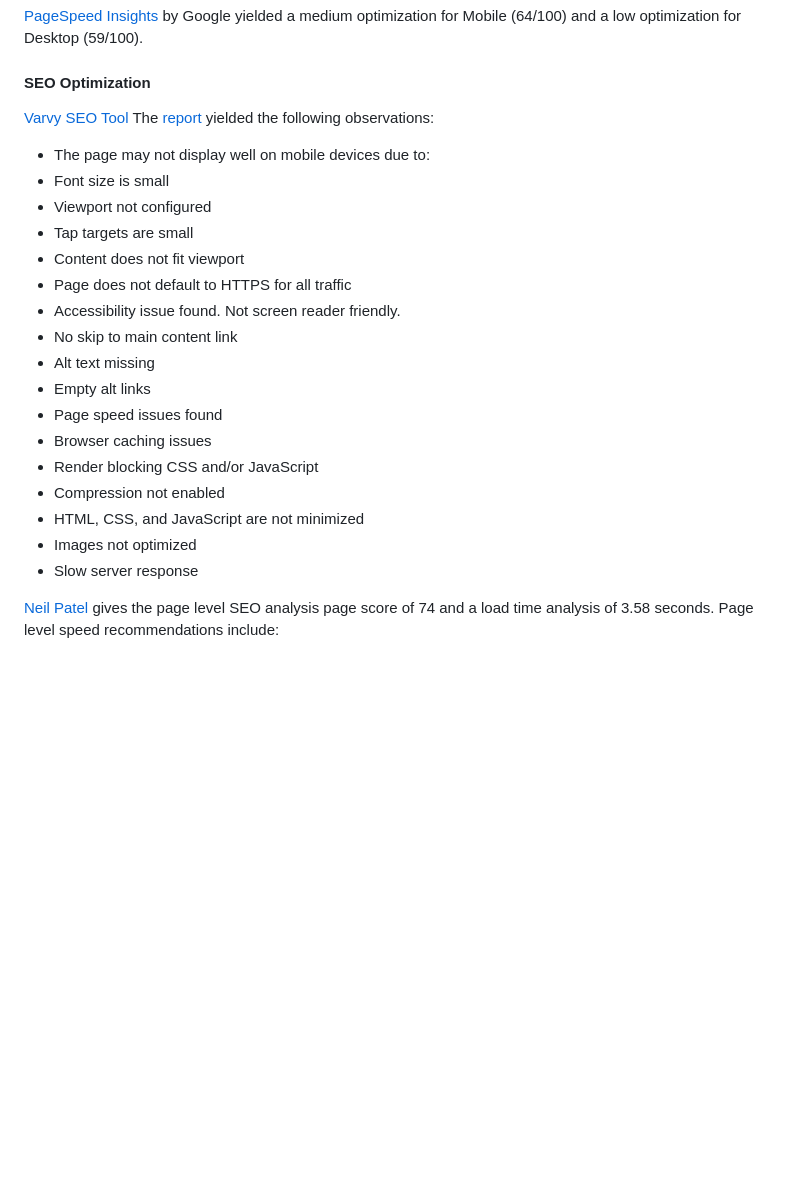
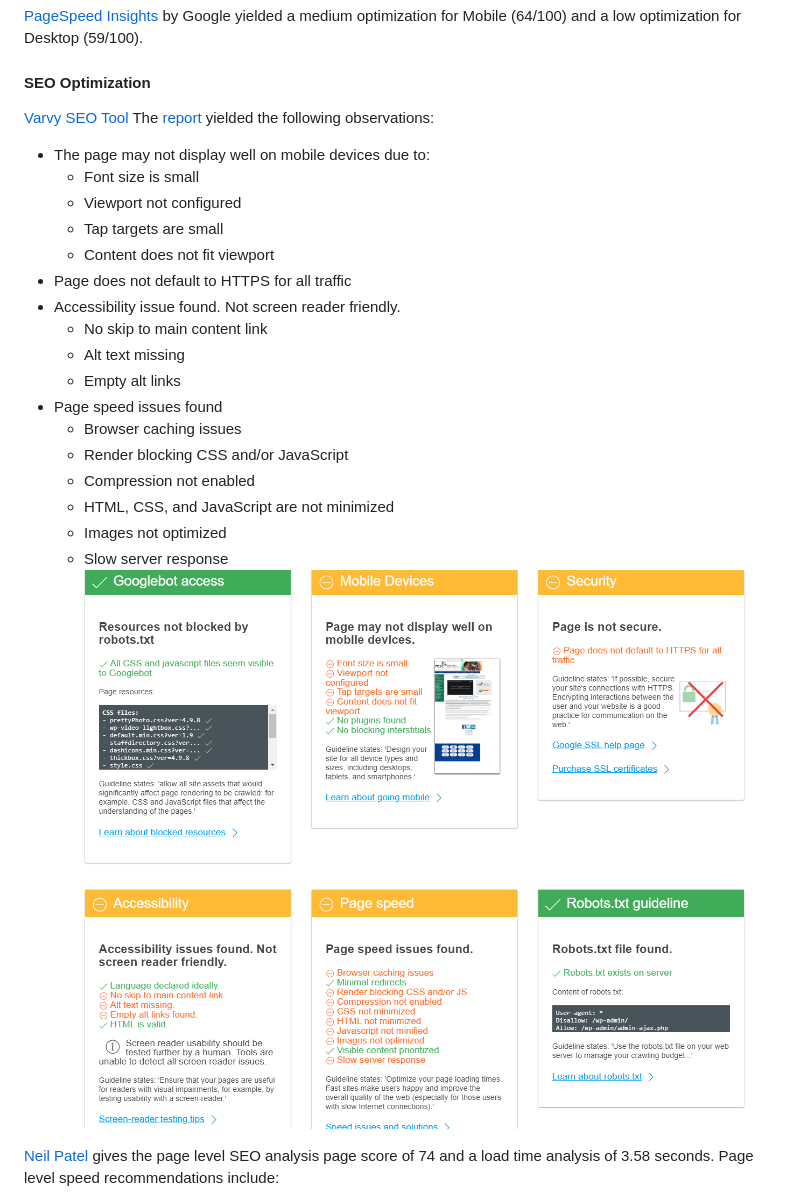
Before and after one commit to cafaitrien/FESCRedesign, a Markdown page: docs/readme.md, the part around the change printed below. Rendered like a GitHub page; pictures changed too: docs/SiteEvaluation/Varvy.png (added); blank space fills up the shorter version.

Commit message:
added improvments to readme.md

```diff
--- a/docs/readme.md
+++ b/docs/readme.md
@@ -76,24 +76,26 @@ Understanding the performance of a website provides insight into how the user wi
 [PageSpeed Insights](https://developers.google.com/speed/pagespeed/insights/?url=http%3A%2F%2Ffloridaenergy.ufl.edu%2F&tab=mobile) by Google yielded a medium optimization for Mobile (64/100) and a low optimization for Desktop (59/100).
 
 #### SEO Optimization
+
 [Varvy SEO Tool](https://varvy.com/) The [report](SiteEvaluation/VarvySEOtoolandoptimizationguide.pdf) yielded the following observations:
 - The page may not display well on mobile devices due to:
- - Font size is small
- - Viewport not configured
- - Tap targets are small
- - Content does not fit viewport
-- Page does not default to HTTPS for all traffic
+  - Font size is small
+  - Viewport not configured
+  - Tap targets are small
+  - Content does not fit viewport
+-  Page does not default to HTTPS for all traffic
 - Accessibility issue found. Not screen reader friendly.
- - No skip to main content link
- - Alt text missing
- - Empty alt links
+  - No skip to main content link
+  - Alt text missing
+  - Empty alt links
 - Page speed issues found
- - Browser caching issues
- - Render blocking CSS and/or JavaScript
- - Compression not enabled
- - HTML, CSS, and JavaScript are not minimized
- - Images not optimized
- - Slow server response
+  - Browser caching issues
+  - Render blocking CSS and/or JavaScript
+  - Compression not enabled
+  - HTML, CSS, and JavaScript are not minimized
+  - Images not optimized
+  - Slow server response
+![Image of Varvy Results](SiteEvaluation/Varvy.png)
 
 [Neil Patel](http://tools.neilpatel.com/en/analyze/http%3A%2F%2Ffloridaenergy.ufl.edu%2F#!/) gives the page level SEO analysis page score of 74 and a load time analysis of 3.58 seconds. Page level speed recommendations include:
 * Look to combine all scripts into a single script, and similarly combining all CSS into a single stylesheet. This is the key to faster pages.
```
Also changed, not shown: other parts of docs/readme.md (+25 -2 lines), docs/SiteEvaluation/responsinator.png (added).
